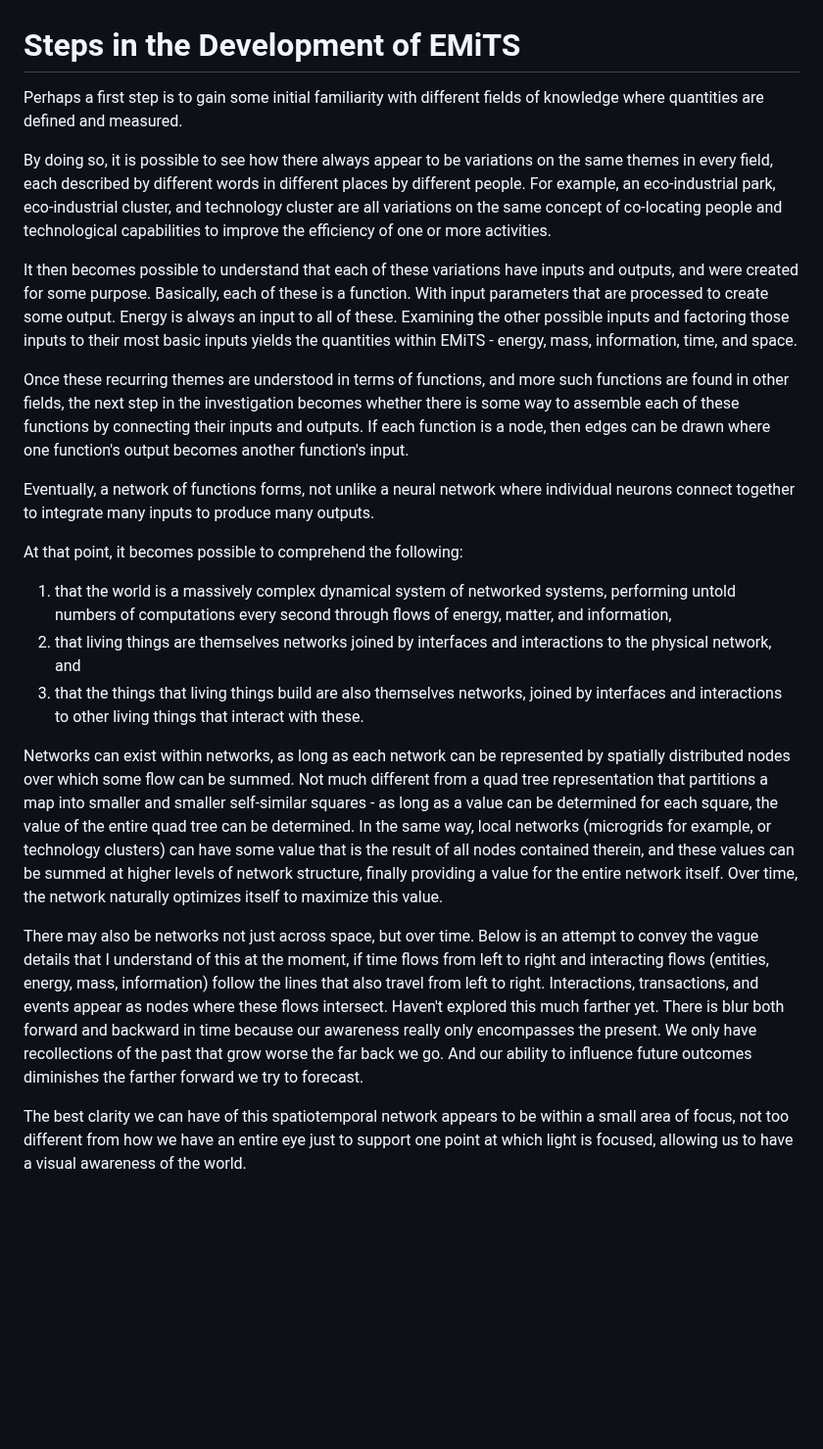
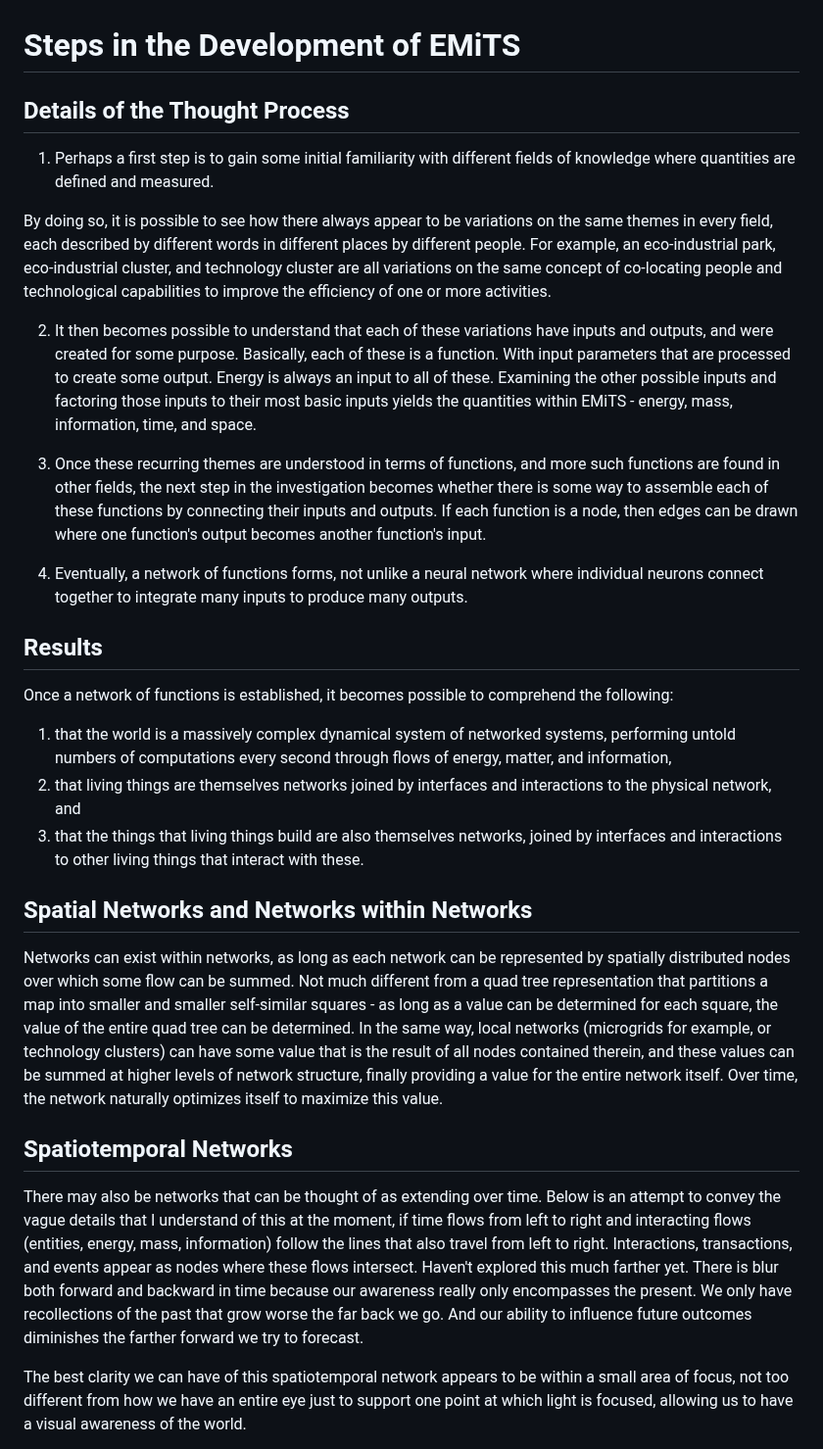
Before and after one commit to terranexum/EMiTS, a Markdown page: Concept_Development/README.md, the part around the change. Shown at 98% size. Drawn GitHub-style; blank space fills up the shorter version.

```diff
--- a/Concept_Development/README.md
+++ b/Concept_Development/README.md
@@ -1,24 +1,30 @@
 # Steps in the Development of EMiTS
 
-Perhaps a first step is to gain some initial familiarity with different fields of knowledge where quantities are defined and measured.
+## Details of the Thought Process
+
+1) Perhaps a first step is to gain some initial familiarity with different fields of knowledge where quantities are defined and measured.
 
 By doing so, it is possible to see how there always appear to be variations on the same themes in every field, each described by different words in different places by different people. For example, an eco-industrial park, eco-industrial cluster, and technology cluster are all variations on the same concept of co-locating people and technological capabilities to improve the efficiency of one or more activities.
 
-It then becomes possible to understand that each of these variations have inputs and outputs, and were created for some purpose. Basically, each of these is a function. With input parameters that are processed to create some output. Energy is always an input to all of these. Examining the other possible inputs and factoring those inputs to their most basic inputs yields the quantities within EMiTS - energy, mass, information, time, and space.
+2) It then becomes possible to understand that each of these variations have inputs and outputs, and were created for some purpose. Basically, each of these is a function. With input parameters that are processed to create some output. Energy is always an input to all of these. Examining the other possible inputs and factoring those inputs to their most basic inputs yields the quantities within EMiTS - energy, mass, information, time, and space.
 
-Once these recurring themes are understood in terms of functions, and more such functions are found in other fields, the next step in the investigation becomes whether there is some way to assemble each of these functions by connecting their inputs and outputs. If each function is a node, then edges can be drawn where one function's output becomes another function's input.
+3) Once these recurring themes are understood in terms of functions, and more such functions are found in other fields, the next step in the investigation becomes whether there is some way to assemble each of these functions by connecting their inputs and outputs. If each function is a node, then edges can be drawn where one function's output becomes another function's input.
 
-Eventually, a network of functions forms, not unlike a neural network where individual neurons connect together to integrate many inputs to produce many outputs.
+4) Eventually, a network of functions forms, not unlike a neural network where individual neurons connect together to integrate many inputs to produce many outputs.
 
-At that point, it becomes possible to comprehend the following:
+## Results
+
+Once a network of functions is established, it becomes possible to comprehend the following:
 
 1) that the world is a massively complex dynamical system of networked systems, performing untold numbers of computations every second through flows of energy, matter, and information,
 2) that living things are themselves networks joined by interfaces and interactions to the physical network, and
 3) that the things that living things build are also themselves networks, joined by interfaces and interactions to other living things that interact with these.
 
+## Spatial Networks and Networks within Networks
 Networks can exist within networks, as long as each network can be represented by spatially distributed nodes over which some flow can be summed. Not much different from a quad tree representation that partitions a map into smaller and smaller self-similar squares - as long as a value can be determined for each square, the value of the entire quad tree can be determined. In the same way, local networks (microgrids for example, or technology clusters) can have some value that is the result of all nodes contained therein, and these values can be summed at higher levels of network structure, finally providing a value for the entire network itself. Over time, the network naturally optimizes itself to maximize this value.
 
-There may also be networks not just across space, but over time. Below is an attempt to convey the vague details that I understand of this at the moment, if time flows from left to right and interacting flows (entities, energy, mass, information) follow the lines that also travel from left to right. Interactions, transactions, and events appear as nodes where these flows intersect. Haven't explored this much farther yet. There is blur both forward and backward in time because our awareness really only encompasses the present. We only have recollections of the past that grow worse the far back we go. And our ability to influence future outcomes diminishes the farther forward we try to forecast.
+## Spatiotemporal Networks
+There may also be networks that can be thought of as extending over time. Below is an attempt to convey the vague details that I understand of this at the moment, if time flows from left to right and interacting flows (entities, energy, mass, information) follow the lines that also travel from left to right. Interactions, transactions, and events appear as nodes where these flows intersect. Haven't explored this much farther yet. There is blur both forward and backward in time because our awareness really only encompasses the present. We only have recollections of the past that grow worse the far back we go. And our ability to influence future outcomes diminishes the farther forward we try to forecast.
 
 The best clarity we can have of this spatiotemporal network appears to be within a small area of focus, not too different from how we have an entire eye just to support one point at which light is focused, allowing us to have a visual awareness of the world.
 
```
